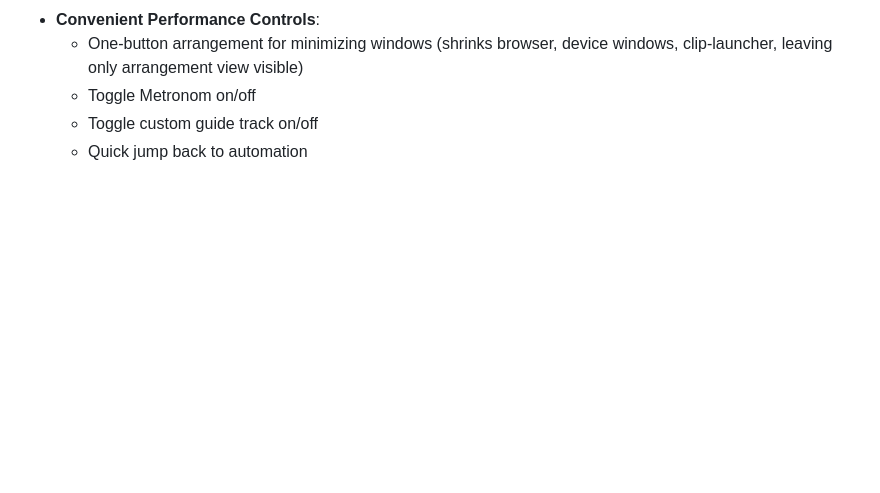
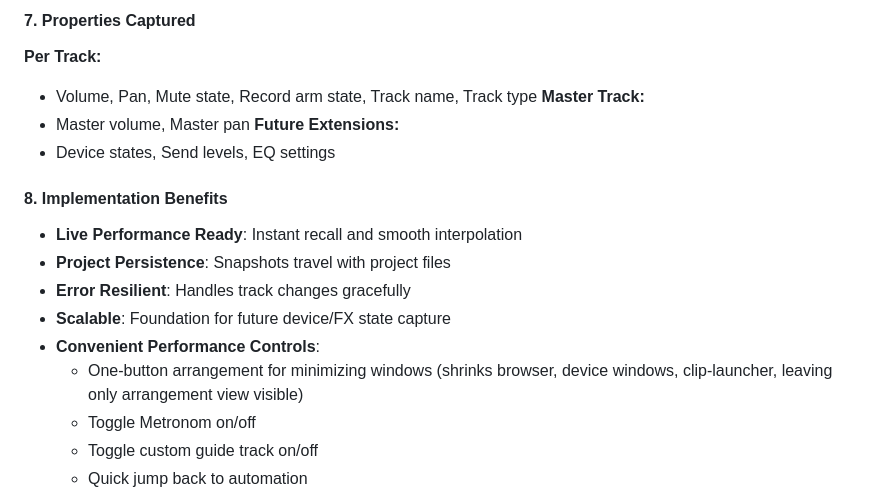
Before and after one commit to systemexklusiv/OscProjectManager, a Markdown page: CLAUDE.md, the part around the change printed below. GitHub-like rendering; blank space fills up the shorter version.

```diff
--- a/CLAUDE.md
+++ b/CLAUDE.md
@@ -115,3 +181,16 @@ The extension follows a service-oriented architecture:
+#### 7. Properties Captured
+**Per Track:**
+- Volume, Pan, Mute state, Record arm state, Track name, Track type
+**Master Track:**
+- Master volume, Master pan
+**Future Extensions:**
+- Device states, Send levels, EQ settings
+
+#### 8. Implementation Benefits
+- **Live Performance Ready**: Instant recall and smooth interpolation
+- **Project Persistence**: Snapshots travel with project files
+- **Error Resilient**: Handles track changes gracefully
+- **Scalable**: Foundation for future device/FX state capture
 - **Convenient Performance Controls**:
   - One-button arrangement for minimizing windows (shrinks browser, device windows, clip-launcher, leaving only arrangement view visible)
   - Toggle Metronom on/off
```
Also changed, not shown: other parts of CLAUDE.md (+66 -0 lines).
